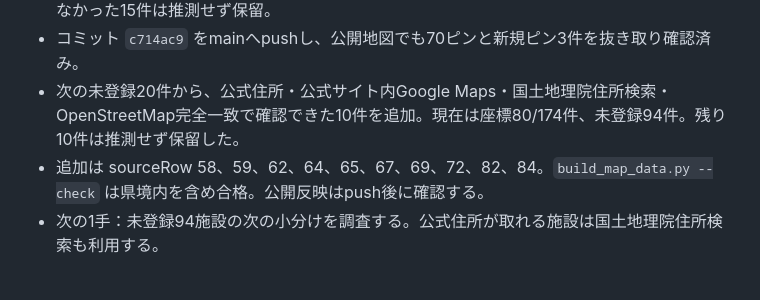
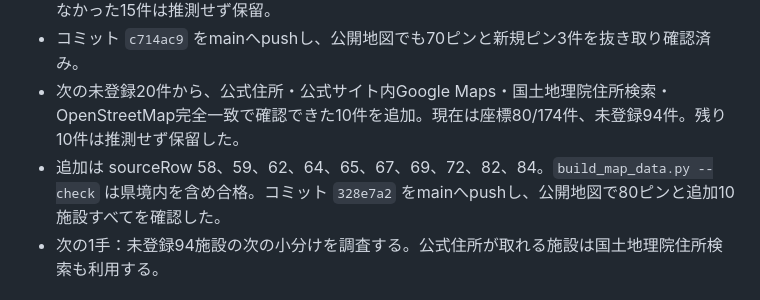
Before and after one commit to kenji0618y/gomirachelin, a Markdown page: docs/AI引き継ぎ.md, the part around the change. Drawn GitHub-style.

```diff
--- a/docs/AI引き継ぎ.md
+++ b/docs/AI引き継ぎ.md
@@ -13,7 +13,7 @@
 - 次の20施設も検索し、完全一致5件だけを追加。現在は座標70/174件、未登録104件。候補がなかった15件は推測せず保留。
 - コミット `c714ac9` をmainへpushし、公開地図でも70ピンと新規ピン3件を抜き取り確認済み。
 - 次の未登録20件から、公式住所・公式サイト内Google Maps・国土地理院住所検索・OpenStreetMap完全一致で確認できた10件を追加。現在は座標80/174件、未登録94件。残り10件は推測せず保留した。
-- 追加は sourceRow 58、59、62、64、65、67、69、72、82、84。`build_map_data.py --check` は県境内を含め合格。公開反映はpush後に確認する。
+- 追加は sourceRow 58、59、62、64、65、67、69、72、82、84。`build_map_data.py --check` は県境内を含め合格。コミット `328e7a2` をmainへpushし、公開地図で80ピンと追加10施設すべてを確認した。
 - 次の1手：未登録94施設の次の小分けを調査する。公式住所が取れる施設は国土地理院住所検索も利用する。
 
 ## 2026-09-07 09:40 Codex 旧URL履歴を分離
```
Also changed, not shown: docs/LIMIT_CHECKPOINT.md (+1 -1 lines), docs/STATE.md (+2 -1 lines).
